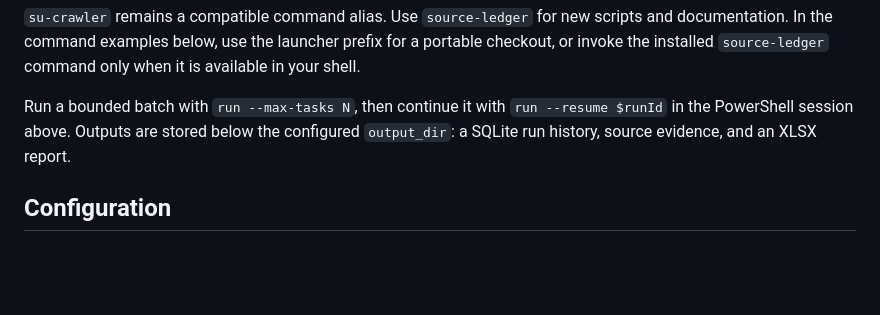
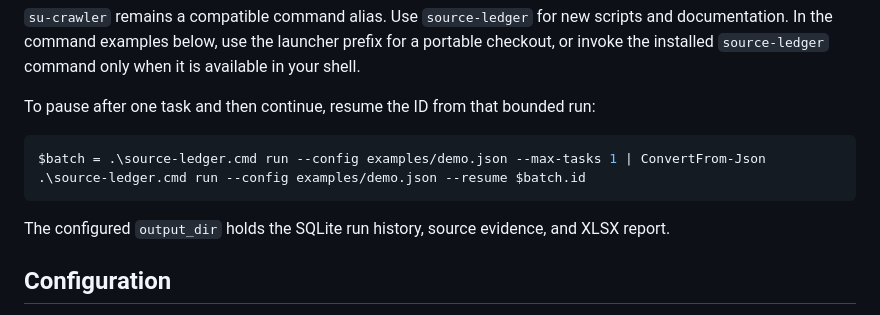
Before and after one commit to kindsusu/SourceLedger, a Markdown page: README.md, the part around the change. Rendered like a GitHub page; blank space fills up the shorter version.

````diff
--- a/README.md
+++ b/README.md
@@ -111,7 +111,14 @@ Run these commands from the repository root after setup. `run` prints JSON whose
 
 `su-crawler` remains a compatible command alias. Use `source-ledger` for new scripts and documentation. In the command examples below, use the launcher prefix for a portable checkout, or invoke the installed `source-ledger` command only when it is available in your shell.
 
-Run a bounded batch with `run --max-tasks N`, then continue it with `run --resume $runId` in the PowerShell session above. Outputs are stored below the configured `output_dir`: a SQLite run history, source evidence, and an XLSX report.
+To pause after one task and then continue, resume the ID from that bounded run:
+
+```powershell
+$batch = .\source-ledger.cmd run --config examples/demo.json --max-tasks 1 | ConvertFrom-Json
+.\source-ledger.cmd run --config examples/demo.json --resume $batch.id
+```
+
+The configured `output_dir` holds the SQLite run history, source evidence, and XLSX report.
 
 ## Configuration
 
````
Also changed, not shown: README.ko.md (+8 -1 lines).
